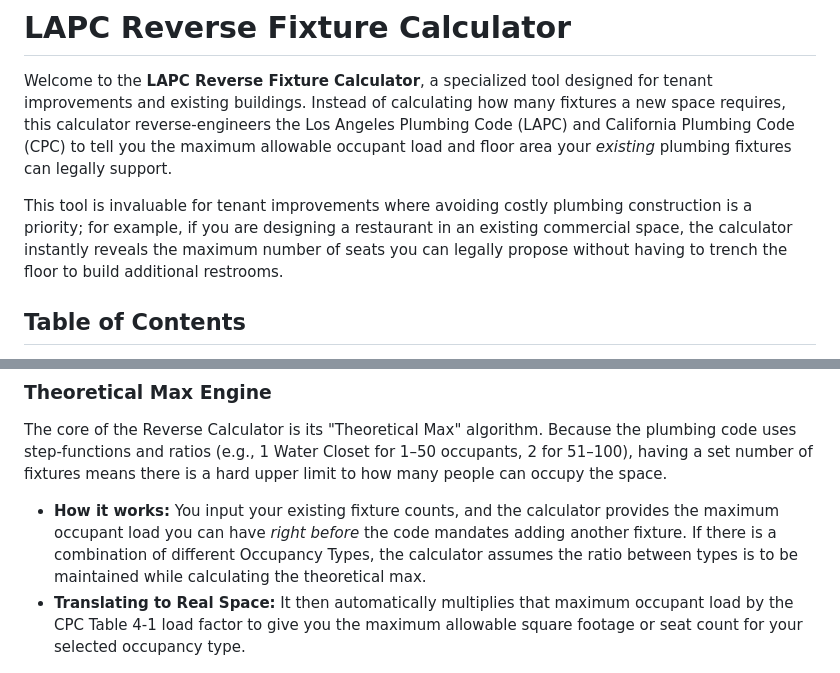
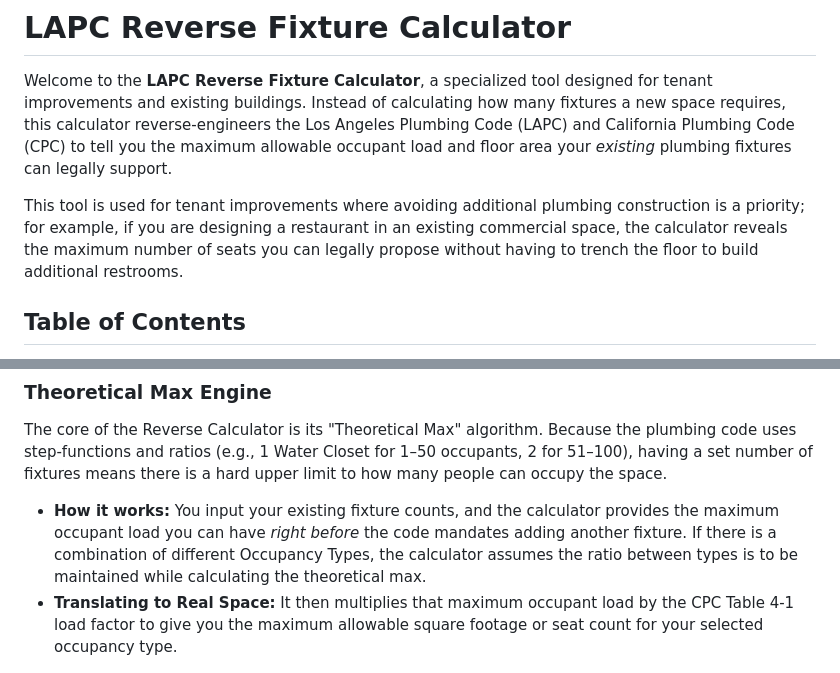
Before and after one commit to burnished-edge/reverse-plumbing-calculator, a Markdown page: README.md, 2 parts joined by grey strips. Drawn GitHub-style.

```diff
--- a/README.md
+++ b/README.md
@@ -2,7 +2,7 @@
 
 Welcome to the **LAPC Reverse Fixture Calculator**, a specialized tool designed for tenant improvements and existing buildings. Instead of calculating how many fixtures a new space requires, this calculator reverse-engineers the Los Angeles Plumbing Code (LAPC) and California Plumbing Code (CPC) to tell you the maximum allowable occupant load and floor area your *existing* plumbing fixtures can legally support.
 
-This tool is invaluable for tenant improvements where avoiding costly plumbing construction is a priority; for example, if you are designing a restaurant in an existing commercial space, the calculator instantly reveals the maximum number of seats you can legally propose without having to trench the floor to build additional restrooms.
+This tool is used for tenant improvements where avoiding additional plumbing construction is a priority; for example, if you are designing a restaurant in an existing commercial space, the calculator reveals the maximum number of seats you can legally propose without having to trench the floor to build additional restrooms.
 
 ## Table of Contents
 * [Features](#features)
@@ -22,7 +22,7 @@ This tool is invaluable for tenant improvements where avoiding costly plumbing c
 ### Theoretical Max Engine
 The core of the Reverse Calculator is its "Theoretical Max" algorithm. Because the plumbing code uses step-functions and ratios (e.g., 1 Water Closet for 1–50 occupants, 2 for 51–100), having a set number of fixtures means there is a hard upper limit to how many people can occupy the space.
 * **How it works:** You input your existing fixture counts, and the calculator provides the maximum occupant load you can have *right before* the code mandates adding another fixture. If there is a combination of different Occupancy Types, the calculator assumes the ratio between types is to be maintained while calculating the theoretical max.
-* **Translating to Real Space:** It then automatically multiplies that maximum occupant load by the CPC Table 4-1 load factor to give you the maximum allowable square footage or seat count for your selected occupancy type.
+* **Translating to Real Space:** It then multiplies that maximum occupant load by the CPC Table 4-1 load factor to give you the maximum allowable square footage or seat count for your selected occupancy type.
 
 ![Interface](docs/images/interface.png)
 
```
Also changed, not shown: other parts of README.md (+10 -12 lines).
